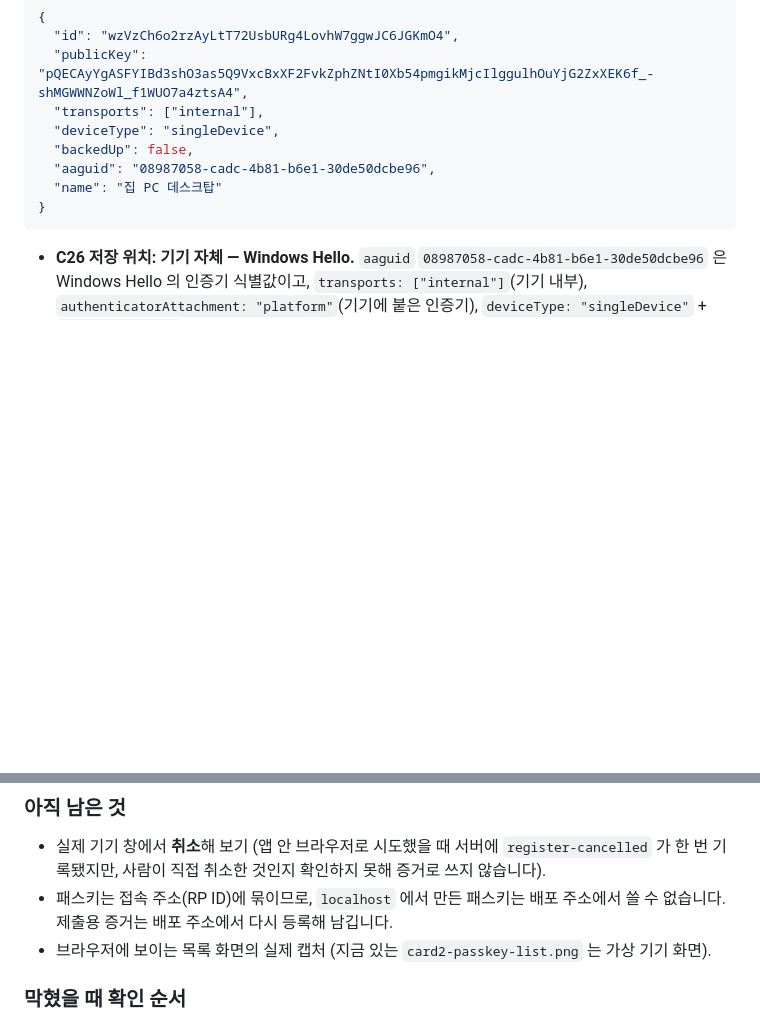
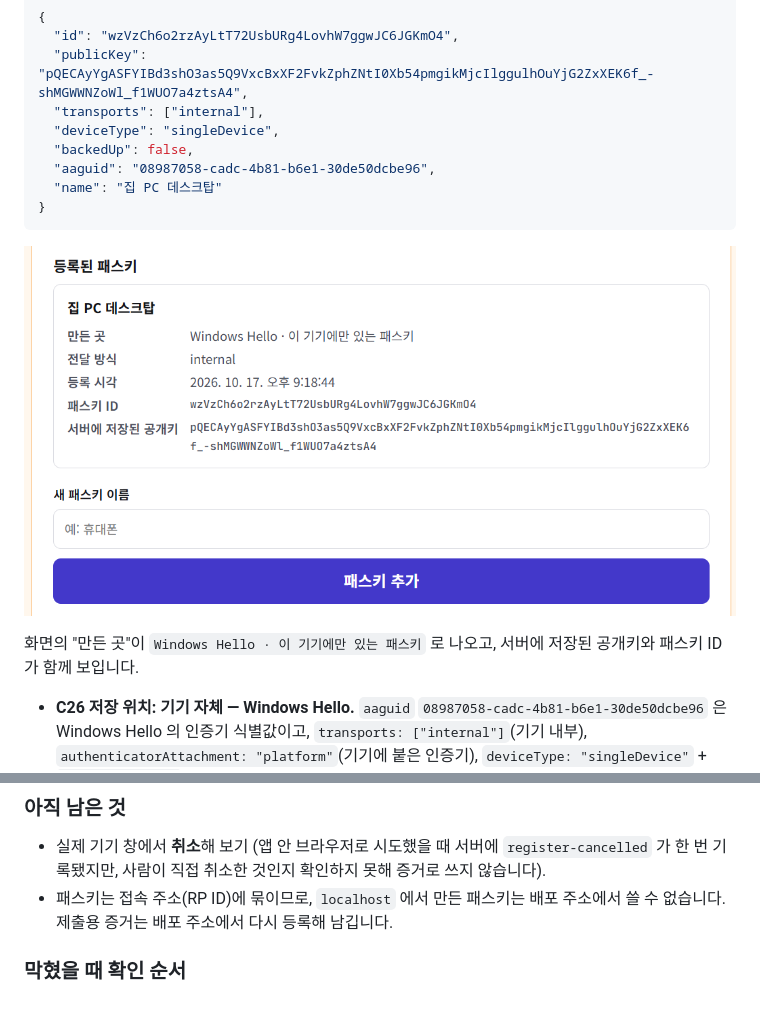
Before and after one commit to terran1234/passkey-gate-08, a Markdown page: README.md, 2 parts joined by grey strips. Rendered like a GitHub page; pictures changed too: evidence/card2-real-passkey-list.png (added); blank space fills up the shorter version.

Commit message:
카드 2: 실제 기기 패스키 목록 화면 캡처 추가
Co-Authored-By: Claude Sonnet 5.5 <noreply@anthropic.com>

````diff
--- a/README.md
+++ b/README.md
@@ -163,6 +163,10 @@ Content-Type: application/json; charset=utf-8
 }
 ```
 
+![실제 기기로 등록한 패스키 목록](evidence/card2-real-passkey-list.png)
+
+화면의 "만든 곳"이 `Windows Hello · 이 기기에만 있는 패스키` 로 나오고, 서버에 저장된 공개키와 패스키 ID가 함께 보입니다.
+
 - **C26 저장 위치: 기기 자체 — Windows Hello.** `aaguid` `08987058-cadc-4b81-b6e1-30de50dcbe96` 은 Windows Hello 의 인증기 식별값이고, `transports: ["internal"]`(기기 내부), `authenticatorAttachment: "platform"`(기기에 붙은 인증기), `deviceType: "singleDevice"` + `backedUp: false`(다른 기기로 동기화되지 않음)가 모두 같은 결론입니다. 구글 비밀번호 관리자나 보안 키가 아닙니다.
 - **C23 (실제 요청)**: 서버가 받은 본문의 키는 `id, rawId, response, type, clientExtensionResults, authenticatorAttachment` 와 `response` 안의 `attestationObject, clientDataJSON, transports, publicKeyAlgorithm, publicKey, authenticatorData` 뿐이고, 본문 전체에 `private` 이라는 글자가 없습니다.
 - `clientDataJSON` 풀이: `{"type":"webauthn.create","challenge":"QrAwRrbI…","origin":"http://localhost:3000"}` — 서버가 낸 질문(`challenge-issued` 기록의 값)과 같습니다.
@@ -171,8 +175,6 @@ Content-Type: application/json; charset=utf-8
 ### 아직 남은 것
 - 실제 기기 창에서 **취소**해 보기 (앱 안 브라우저로 시도했을 때 서버에 `register-cancelled` 가 한 번 기록됐지만, 사람이 직접 취소한 것인지 확인하지 못해 증거로 쓰지 않습니다).
 - 패스키는 접속 주소(RP ID)에 묶이므로, `localhost` 에서 만든 패스키는 배포 주소에서 쓸 수 없습니다. 제출용 증거는 배포 주소에서 다시 등록해 남깁니다.
-- 브라우저에 보이는 목록 화면의 실제 캡처 (지금 있는 `card2-passkey-list.png` 는 가상 기기 화면).
-
 ### 막혔을 때 확인 순서
 1. 패스키 창이 안 뜸 → 주소가 https 인지 (개발 중에는 `localhost` 만 예외)
 2. 브라우저·기기가 패스키를 지원하는지
````
